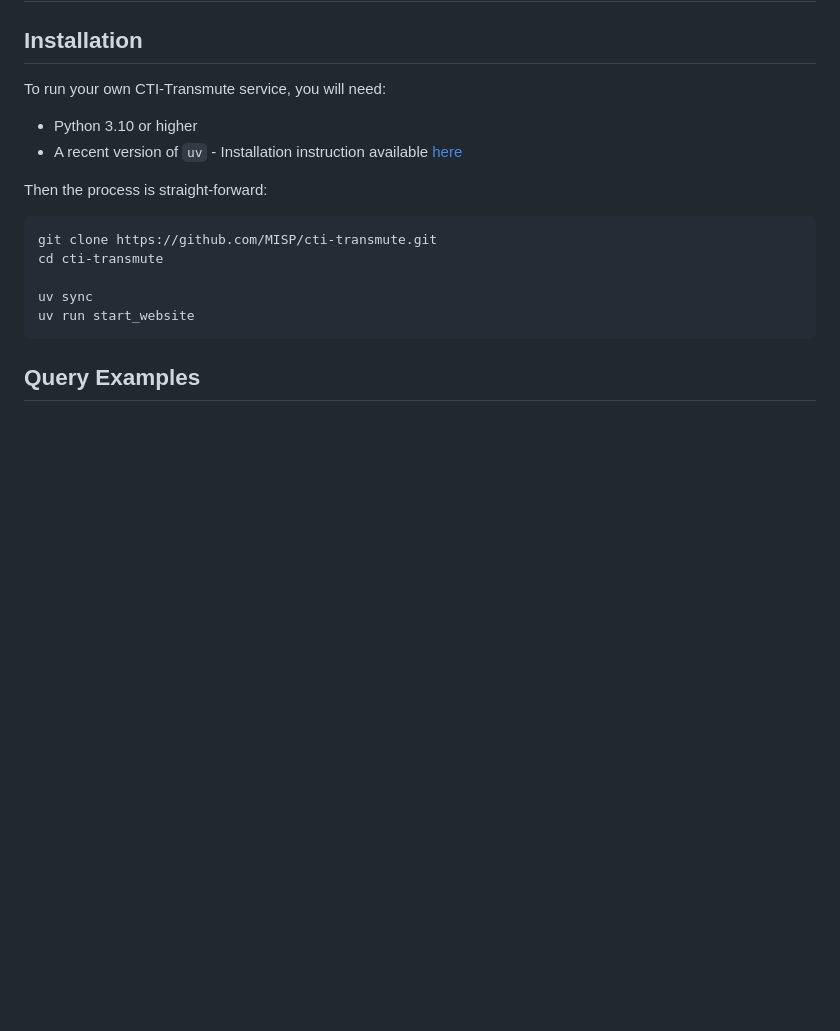
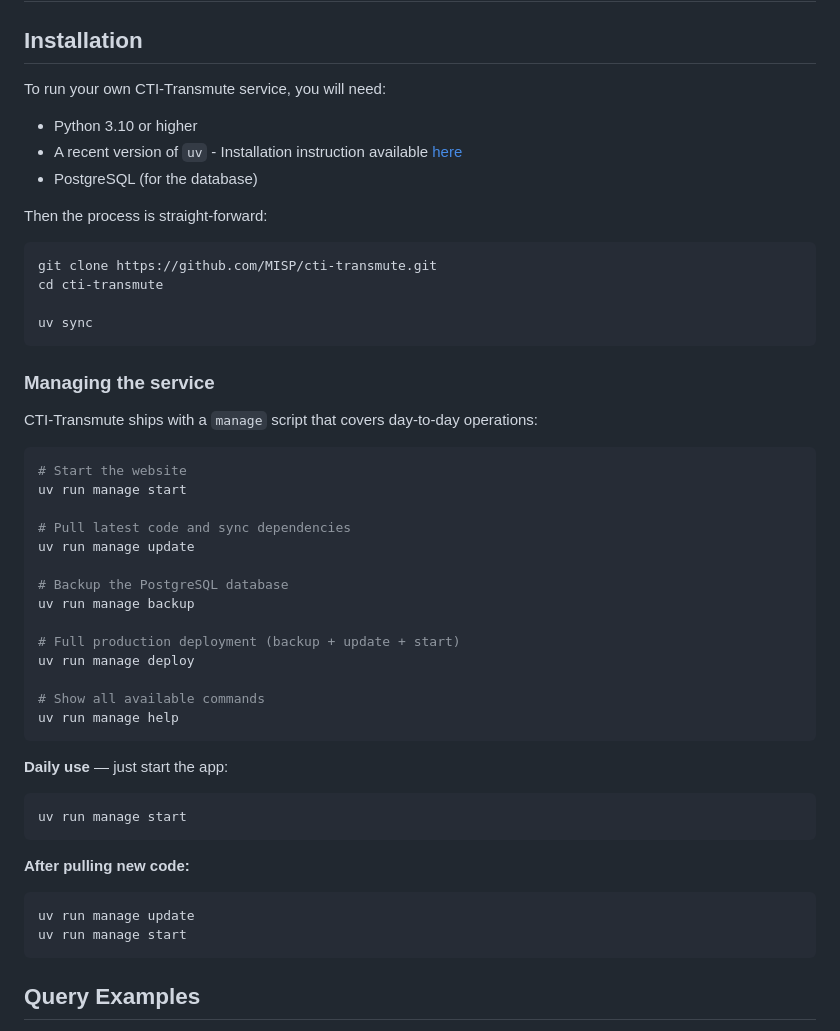
Before and after one commit to MISP/cti-transmute, a Markdown page: README.md, the part around the change. Rendered like a GitHub page; blank space fills up the shorter version.

Commit message:
chg: [read me ] update  readme for the website

````diff
--- a/README.md
+++ b/README.md
@@ -27,6 +27,7 @@ To run your own CTI-Transmute service, you will need:
 
 - Python 3.10 or higher
 - A recent version of `uv` - Installation instruction available [here](https://docs.astral.sh/uv/getting-started/installation/)
+- PostgreSQL (for the database)
 
 Then the process is straight-forward:
 
@@ -35,7 +36,40 @@ git clone https://github.com/MISP/cti-transmute.git
 cd cti-transmute
 
 uv sync
-uv run start_website
+```
+
+### Managing the service
+
+CTI-Transmute ships with a `manage` script that covers day-to-day operations:
+
+```bash
+# Start the website
+uv run manage start
+
+# Pull latest code and sync dependencies
+uv run manage update
+
+# Backup the PostgreSQL database
+uv run manage backup
+
+# Full production deployment (backup + update + start)
+uv run manage deploy
+
+# Show all available commands
+uv run manage help
+```
+
+**Daily use** — just start the app:
+
+```bash
+uv run manage start
+```
+
+**After pulling new code:**
+
+```bash
+uv run manage update
+uv run manage start
 ```
 
 ## Query Examples
````
